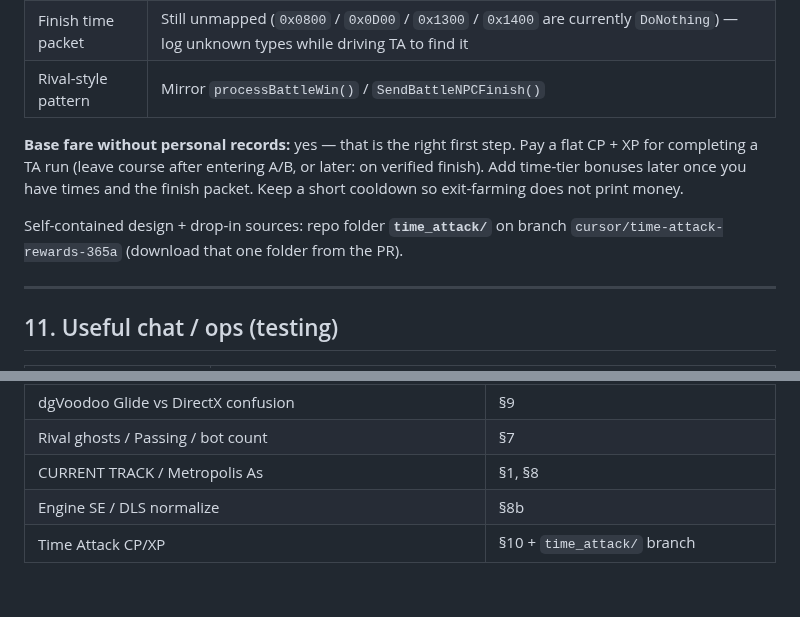
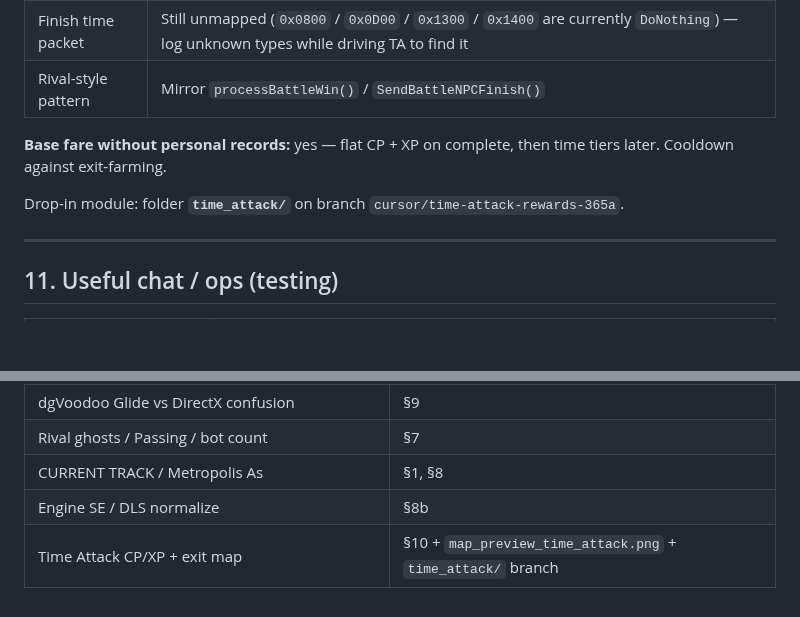
Before and after one commit to PL77239/SBO, a Markdown page: docs/player-field-guide.md, 2 parts joined by grey strips. Drawn GitHub-style; blank space fills up the shorter version.

```diff
--- a/docs/player-field-guide.md
+++ b/docs/player-field-guide.md
@@ -248,9 +270,9 @@ NVIDIA **NIS/DLSS GitHub SDKs** need DX11+/Vulkan integration — not a drop-in
 | Finish time packet | Still unmapped (`0x0800` / `0x0D00` / `0x1300` / `0x1400` are currently `DoNothing`) — log unknown types while driving TA to find it |
 | Rival-style pattern | Mirror `processBattleWin()` / `SendBattleNPCFinish()` |
 
-**Base fare without personal records:** yes — that is the right first step. Pay a flat CP + XP for completing a TA run (leave course after entering A/B, or later: on verified finish). Add time-tier bonuses later once you have times and the finish packet. Keep a short cooldown so exit-farming does not print money.
+**Base fare without personal records:** yes — flat CP + XP on complete, then time tiers later. Cooldown against exit-farming.
 
-Self-contained design + drop-in sources: repo folder **`time_attack/`** on branch `cursor/time-attack-rewards-365a` (download that one folder from the PR).
+Drop-in module: folder **`time_attack/`** on branch `cursor/time-attack-rewards-365a`.
 
 ---
 
@@ -297,4 +319,4 @@ Remake PA names (平和島, 辰巳, 代々木, 芝浦, 箱崎) are geography onl
 | Rival ghosts / Passing / bot count | §7 |
 | CURRENT TRACK / Metropolis As | §1, §8 |
 | Engine SE / DLS normalize | §8b |
-| Time Attack CP/XP | §10 + `time_attack/` branch |
+| Time Attack CP/XP + exit map | §10 + `map_preview_time_attack.png` + `time_attack/` branch |
```
Also changed, not shown: other parts of docs/player-field-guide.md (+24 -2 lines), docs/README.md (+3 -0 lines), docs/map_preview_time_attack.png (added), docs/map_txr_time_attack.png (added), 1 other file.
